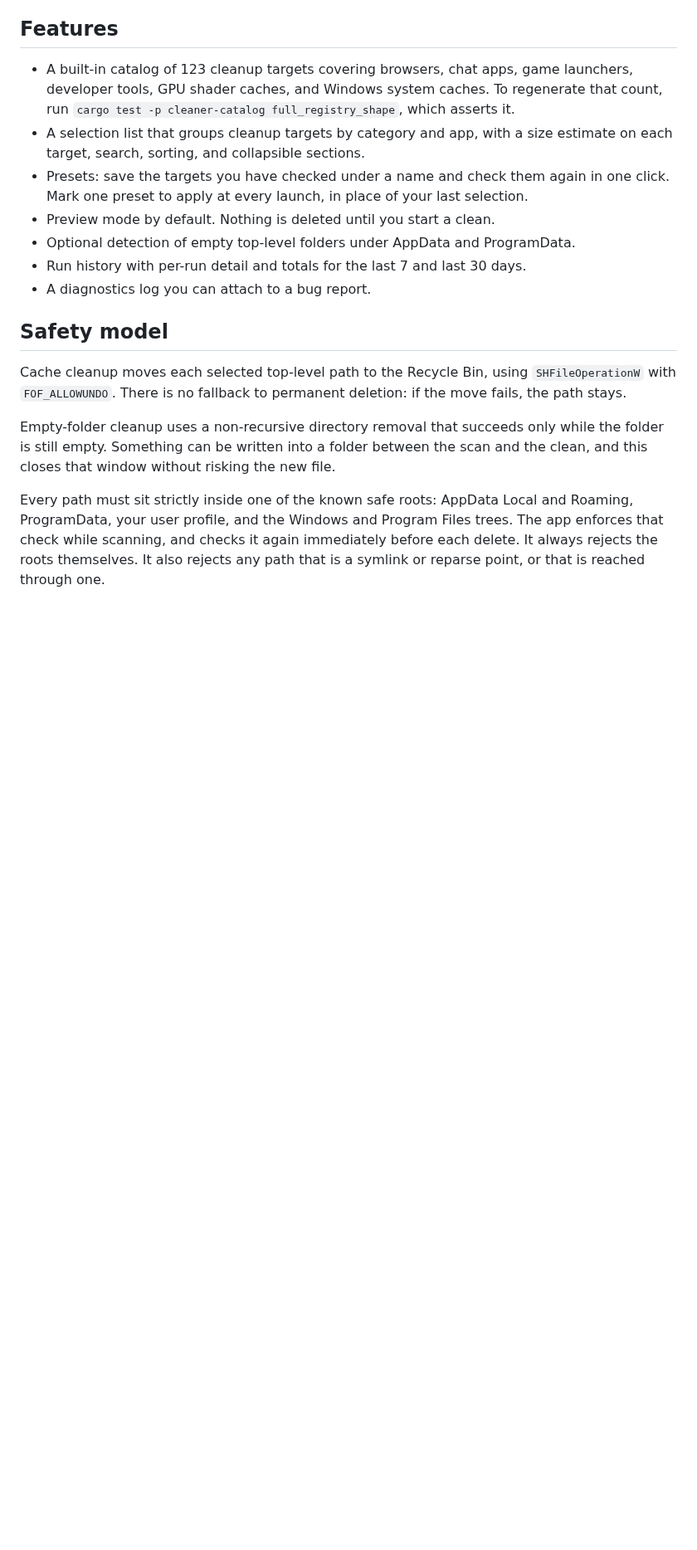
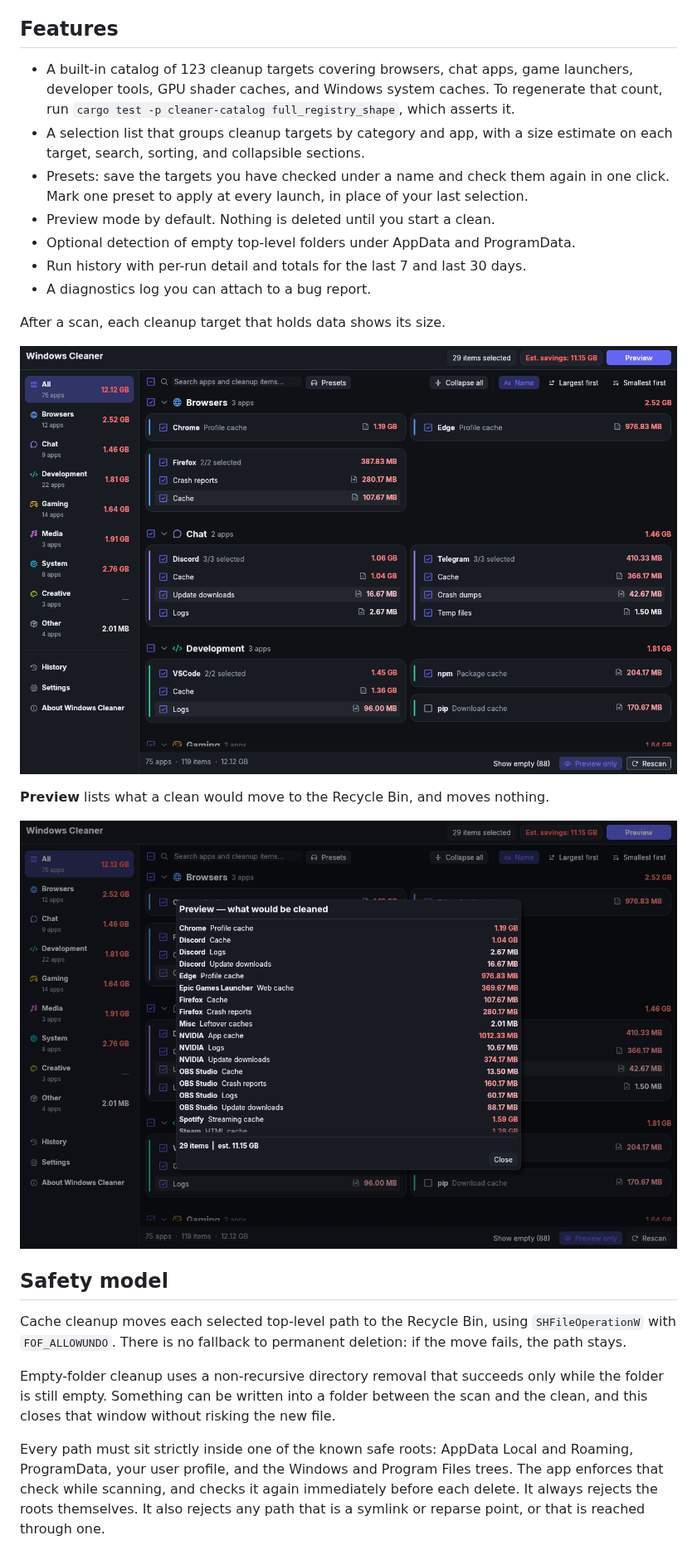
Before and after one commit to handsomefox/win-cleaner, a Markdown page: README.md, the part around one of its changes. Shown at 83% size. Drawn GitHub-style; pictures changed too: docs/preview.png (added), docs/targets.png (added); blank space fills up the shorter version.

```diff
--- a/README.md
+++ b/README.md
@@ -14,6 +14,14 @@ A Windows desktop app that scans known cache locations, shows how much space eac
 - Optional detection of empty top-level folders under AppData and ProgramData.
 - Run history with per-run detail and totals for the last 7 and last 30 days.
 - A diagnostics log you can attach to a bug report.
+
+After a scan, each cleanup target that holds data shows its size.
+
+![The cleanup target list after a scan, grouped into Browsers, Chat, and Development](docs/targets.png)
+
+**Preview** lists what a clean would move to the Recycle Bin, and moves nothing.
+
+![The preview dialog, listing 29 checked targets and an estimated 11.15 GB](docs/preview.png)
 
 ## Safety model
 
```
Also changed, not shown: other parts of README.md (+9 -0 lines), 1 other file.
